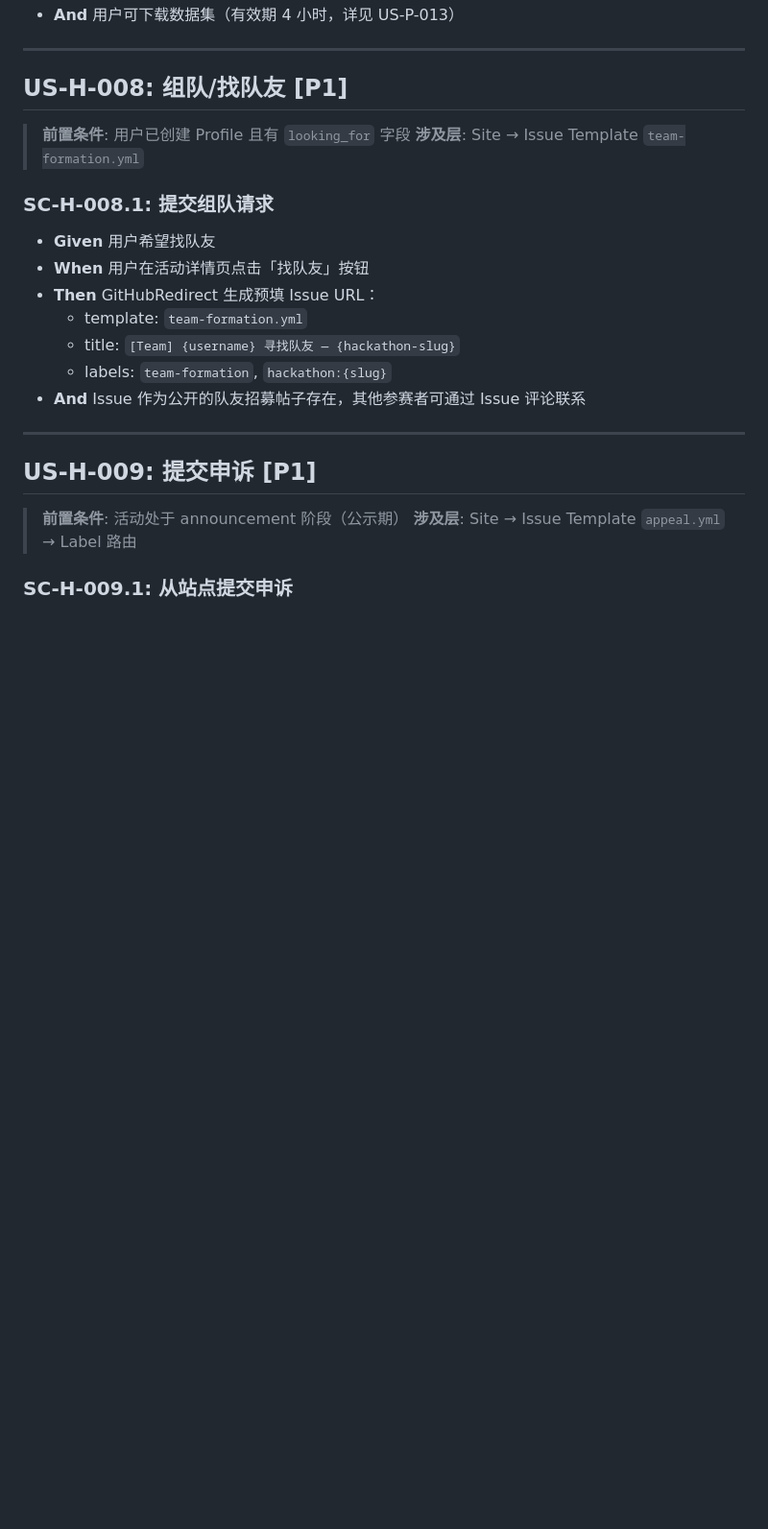
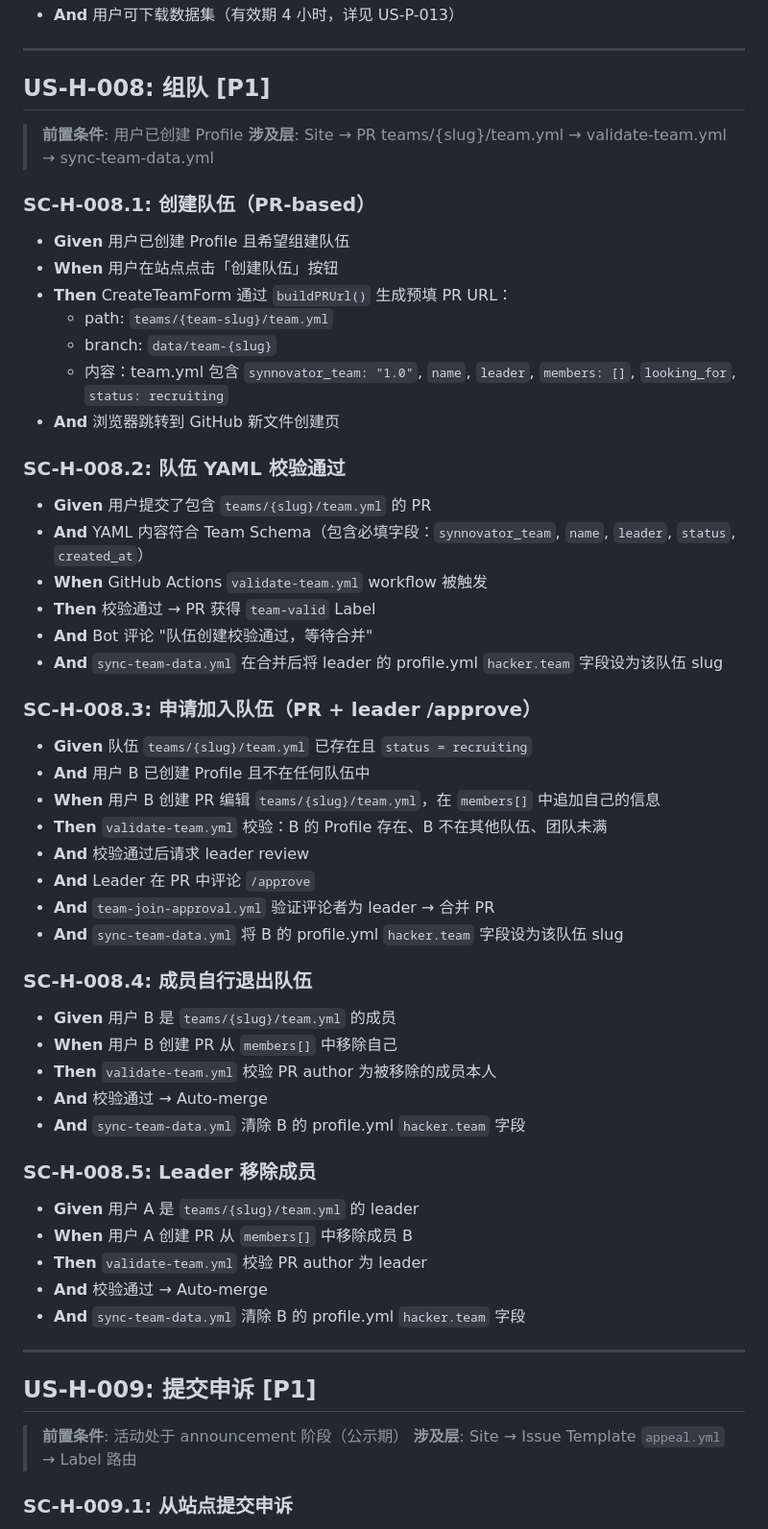
Before and after one commit to Synnovator/monorepo, a Markdown page: docs/acceptance/hacker.spec.md, the part around the change. Shown at 96% size. GitHub-like rendering; blank space fills up the shorter version.

```diff
--- a/docs/acceptance/hacker.spec.md
+++ b/docs/acceptance/hacker.spec.md
@@ -273,20 +273,56 @@
 
 ---
 
-## US-H-008: 组队/找队友 [P1]
+## US-H-008: 组队 [P1]
 
-> **前置条件**: 用户已创建 Profile 且有 `looking_for` 字段
-> **涉及层**: Site → Issue Template `team-formation.yml`
+> **前置条件**: 用户已创建 Profile
+> **涉及层**: Site → PR teams/{slug}/team.yml → validate-team.yml → sync-team-data.yml
 
-### SC-H-008.1: 提交组队请求
+### SC-H-008.1: 创建队伍（PR-based）
 
-- **Given** 用户希望找队友
-- **When** 用户在活动详情页点击「找队友」按钮
-- **Then** GitHubRedirect 生成预填 Issue URL：
-  - template: `team-formation.yml`
-  - title: `[Team] {username} 寻找队友 — {hackathon-slug}`
-  - labels: `team-formation`, `hackathon:{slug}`
-- **And** Issue 作为公开的队友招募帖子存在，其他参赛者可通过 Issue 评论联系
+- **Given** 用户已创建 Profile 且希望组建队伍
+- **When** 用户在站点点击「创建队伍」按钮
+- **Then** CreateTeamForm 通过 `buildPRUrl()` 生成预填 PR URL：
+  - path: `teams/{team-slug}/team.yml`
+  - branch: `data/team-{slug}`
+  - 内容：team.yml 包含 `synnovator_team: "1.0"`, `name`, `leader`, `members: []`, `looking_for`, `status: recruiting`
+- **And** 浏览器跳转到 GitHub 新文件创建页
+
+### SC-H-008.2: 队伍 YAML 校验通过
+
+- **Given** 用户提交了包含 `teams/{slug}/team.yml` 的 PR
+- **And** YAML 内容符合 Team Schema（包含必填字段：`synnovator_team`, `name`, `leader`, `status`, `created_at`）
+- **When** GitHub Actions `validate-team.yml` workflow 被触发
+- **Then** 校验通过 → PR 获得 `team-valid` Label
+- **And** Bot 评论 "队伍创建校验通过，等待合并"
+- **And** `sync-team-data.yml` 在合并后将 leader 的 profile.yml `hacker.team` 字段设为该队伍 slug
+
+### SC-H-008.3: 申请加入队伍（PR + leader /approve）
+
+- **Given** 队伍 `teams/{slug}/team.yml` 已存在且 `status = recruiting`
+- **And** 用户 B 已创建 Profile 且不在任何队伍中
+- **When** 用户 B 创建 PR 编辑 `teams/{slug}/team.yml`，在 `members[]` 中追加自己的信息
+- **Then** `validate-team.yml` 校验：B 的 Profile 存在、B 不在其他队伍、团队未满
+- **And** 校验通过后请求 leader review
+- **And** Leader 在 PR 中评论 `/approve`
+- **And** `team-join-approval.yml` 验证评论者为 leader → 合并 PR
+- **And** `sync-team-data.yml` 将 B 的 profile.yml `hacker.team` 字段设为该队伍 slug
+
+### SC-H-008.4: 成员自行退出队伍
+
+- **Given** 用户 B 是 `teams/{slug}/team.yml` 的成员
+- **When** 用户 B 创建 PR 从 `members[]` 中移除自己
+- **Then** `validate-team.yml` 校验 PR author 为被移除的成员本人
+- **And** 校验通过 → Auto-merge
+- **And** `sync-team-data.yml` 清除 B 的 profile.yml `hacker.team` 字段
+
+### SC-H-008.5: Leader 移除成员
+
+- **Given** 用户 A 是 `teams/{slug}/team.yml` 的 leader
+- **When** 用户 A 创建 PR 从 `members[]` 中移除成员 B
+- **Then** `validate-team.yml` 校验 PR author 为 leader
+- **And** 校验通过 → Auto-merge
+- **And** `sync-team-data.yml` 清除 B 的 profile.yml `hacker.team` 字段
 
 ---
 
```
Also changed, not shown: docs/plans/2026-03-08-hackers-user-flow.md (+61 -42 lines).
